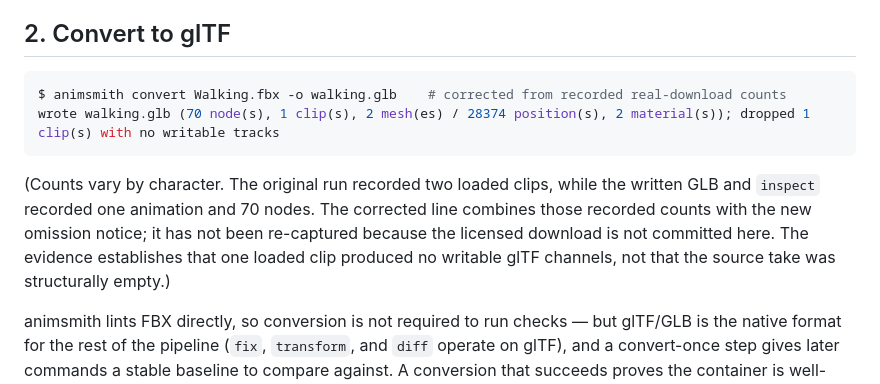
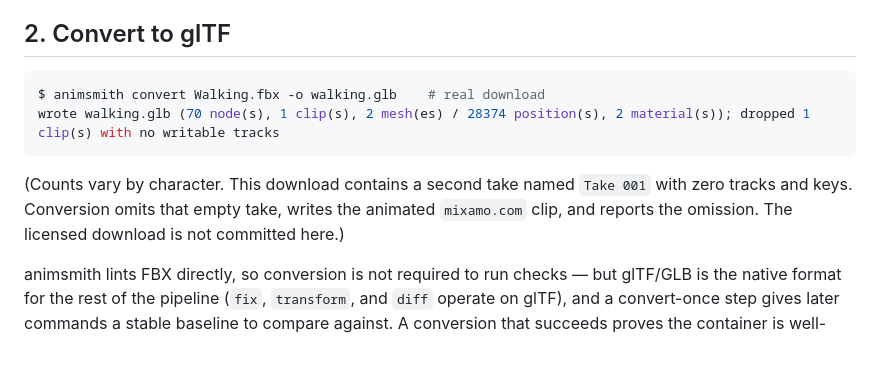
Before and after one commit to mmannerm/animsmith, a Markdown page: docs/mixamo-tutorial.md, the part around the change. GitHub-like rendering; blank space fills up the shorter version.

Commit message:
docs: recapture corrected Mixamo output
Co-authored-by: Codex <codex@openai.com>

````diff
--- a/docs/mixamo-tutorial.md
+++ b/docs/mixamo-tutorial.md
@@ -69,17 +69,14 @@ raw-vs-generated split.
 ## 2. Convert to glTF
 
 ```console
-$ animsmith convert Walking.fbx -o walking.glb    # corrected from recorded real-download counts
+$ animsmith convert Walking.fbx -o walking.glb    # real download
 wrote walking.glb (70 node(s), 1 clip(s), 2 mesh(es) / 28374 position(s), 2 material(s)); dropped 1 clip(s) with no writable tracks
 ```
 
-(Counts vary by character. The original run recorded two loaded clips,
-while the written GLB and `inspect` recorded one animation and 70 nodes.
-The corrected line combines those recorded counts with the new omission
-notice; it has not been re-captured because the licensed download is not
-committed here. The evidence establishes that one loaded clip produced
-no writable glTF channels, not that the source take was structurally
-empty.)
+(Counts vary by character. This download contains a second take named
+`Take 001` with zero tracks and keys. Conversion omits that empty take,
+writes the animated `mixamo.com` clip, and reports the omission. The
+licensed download is not committed here.)
 
 animsmith lints FBX directly, so conversion is not required to run
 checks — but glTF/GLB is the native format for the rest of the
````
